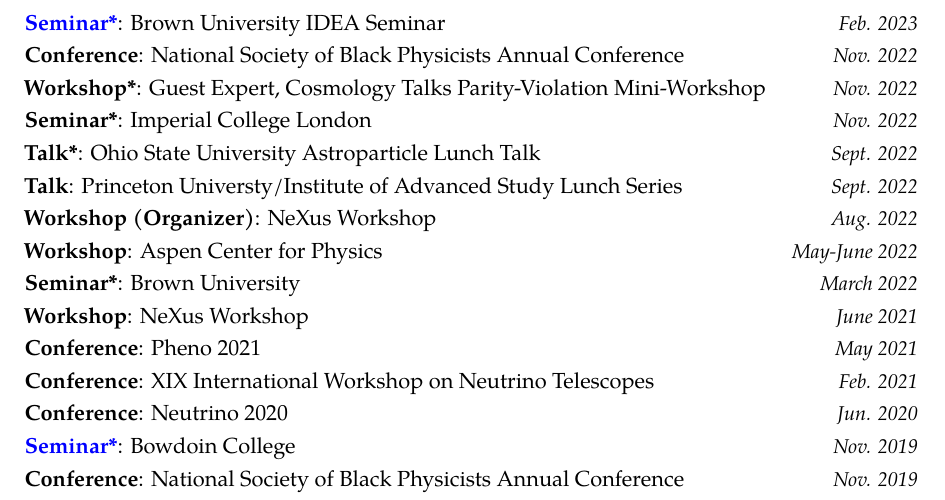
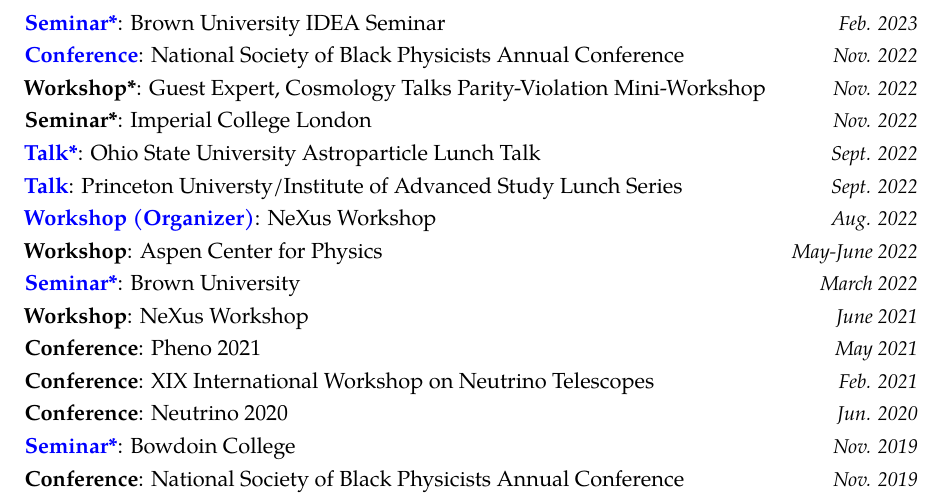
Before and after one commit to cyril-creque/cyril-creque.github.io, a LaTeX CV (docs/files/Cyril_CV.tex): part of page 2 of 3, cut so that both start at the same text. Compiled offline with pdfLaTeX.

Commit message:
more talk links

```diff
--- a/docs/files/Cyril_CV.tex
+++ b/docs/files/Cyril_CV.tex
@@ -54,15 +54,15 @@
 * = \textit{Invited}, Hyperlinks to PDF of slides on topic\\
 \cvitemwithcomment{\href{https://cyril-creque.github.io/files/talks/4PT_dCS.pdf}{Seminar*}}{Joint Tufts/MIT Cosmology Seminar}{Feb. 2023}
 \cvitemwithcomment{\href{https://cyril-creque.github.io/files/talks/4PT_dCS.pdf}{Seminar*}}{Brown University IDEA Seminar}{Feb. 2023}
-\cvitemwithcomment{Conference}{National Society of Black Physicists Annual Conference}{Nov. 2022}
+\cvitemwithcomment{\href{https://cyril-creque.github.io/files/talks/dCS_UV_Completions.pdf}{Conference}}{National Society of Black Physicists Annual Conference}{Nov. 2022}
 \cvitemwithcomment{Workshop*}{Guest Expert, Cosmology Talks Parity-Violation Mini-Workshop}{Nov. 2022}
 \cvitemwithcomment{Seminar*}{Imperial College London}{Nov. 2022}
-\cvitemwithcomment{Talk*}{Ohio State University Astroparticle Lunch Talk}{Sept. 2022}
-\cvitemwithcomment{Talk}{Princeton Universty/Institute of Advanced Study Lunch Series}{Sept. 2022}
-\cvitemwithcomment{Workshop (Organizer)}{NeXus Workshop}{Aug. 2022}
+\cvitemwithcomment{\href{https://cyril-creque.github.io/files/talks/dCS_UV_Completions.pdf}{Talk*}}{Ohio State University Astroparticle Lunch Talk}{Sept. 2022}
+\cvitemwithcomment{\href{https://cyril-creque.github.io/files/talks/dCS_UV_Completions.pdf}{Talk}}{Princeton Universty/Institute of Advanced Study Lunch Series}{Sept. 2022}
+\cvitemwithcomment{\href{https://cyril-creque.github.io/files/talks/dCS_UV_Completions.pdf}{Workshop (Organizer)}}{NeXus Workshop}{Aug. 2022}
 %\cvitemwithcomment{}{Talk Title: Chern-Simons Gravity and Neutrino Self-Interactions}{}
 \cvitemwithcomment{Workshop}{Aspen Center for Physics}{May-June 2022}
-\cvitemwithcomment{Seminar*}{Brown University}{March 2022}
+\cvitemwithcomment{\href{https://cyril-creque.github.io/files/talks/Electromagnetic_Charge.pdf}{Seminar*}}{Brown University}{March 2022}
 %\cvitemwithcomment{}{Signatures of Electromagnetic Charge in the Universe}{}
 \cvitemwithcomment{Workshop}{NeXus Workshop}{June 2021}
 %\cvitemwithcomment{}{Talk Title: High Energy Astrophysical Neutrinos (HEAN)}{}
```
Also changed, not shown: docs/files/Cyril_CV.pdf, docs/files/talks/Electromagnetic_Charge.pdf (added), docs/files/talks/dCS_UV_Completions.pdf (added), 2 other files.
